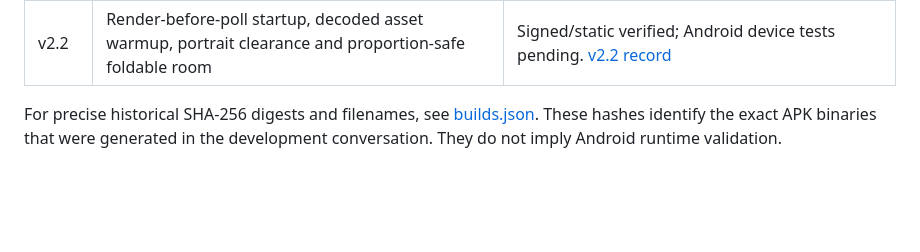
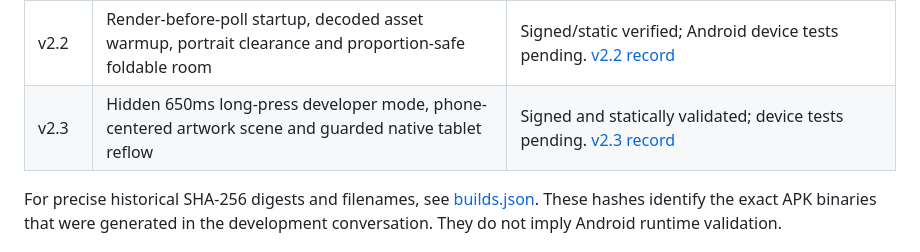
Before and after one commit to jonathanjoelneptune/PocketDJ, a Markdown page: android-apk-archive/README.md, the part around the change. GitHub-like rendering; blank space fills up the shorter version.

```diff
--- a/android-apk-archive/README.md
+++ b/android-apk-archive/README.md
@@ -21,6 +21,7 @@ The installable APKs are **not committed** to the public PocketDJ repository: ea
 | v2.0 | Native-sized album hitbox, taller phone viewport, foldable portrait lift, display frame | Signed and statically validated; device tests pending. [v2.0 record](./v2.0/README.md) |
 | v2.1 | Expanded swipe region, preloaded WebView, AndroidKeyStore session backup, 16:9 and black frame | Signed and statically validated; runtime tests pending. [v2.1 record](./v2.1/README.md) |
 | v2.2 | Render-before-poll startup, decoded asset warmup, portrait clearance and proportion-safe foldable room | Signed/static verified; Android device tests pending. [v2.2 record](./v2.2/README.md) |
+| v2.3 | Hidden 650ms long-press developer mode, phone-centered artwork scene and guarded native tablet reflow | Signed and statically validated; device tests pending. [v2.3 record](./v2.3/README.md) |
 
 For precise historical SHA-256 digests and filenames, see [builds.json](./builds.json). These hashes identify the exact APK binaries that were generated in the development conversation. They do not imply Android runtime validation.
 
```
